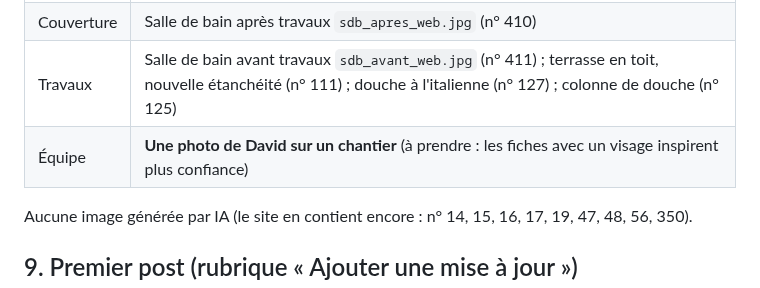
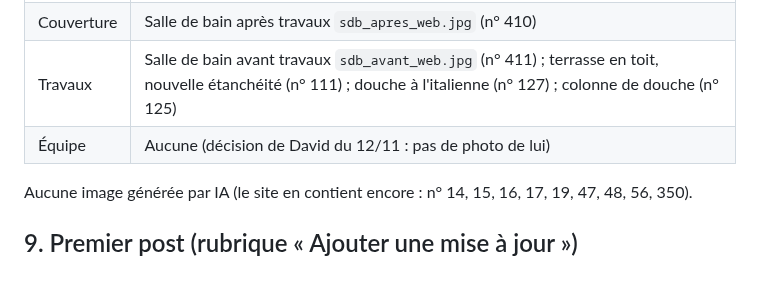
Before and after one commit to davidfray/assistant-fray, a Markdown page: fray/site/fiche-google-business-2026-11-10.md, the part around the change. GitHub-like rendering.

```diff
--- a/fray/site/fiche-google-business-2026-11-10.md
+++ b/fray/site/fiche-google-business-2026-11-10.md
@@ -65,7 +65,7 @@ Palamós · Calonge i Sant Antoni · Platja d'Aro · Palafrugell · Calella de P
 | Logo | `fray_services_logo_option3_palamos_majuscules.png` (média n° 66) |
 | Couverture | Salle de bain après travaux `sdb_apres_web.jpg` (n° 410) |
 | Travaux | Salle de bain avant travaux `sdb_avant_web.jpg` (n° 411) ; terrasse en toit, nouvelle étanchéité (n° 111) ; douche à l'italienne (n° 127) ; colonne de douche (n° 125) |
-| Équipe | **Une photo de David sur un chantier** (à prendre : les fiches avec un visage inspirent plus confiance) |
+| Équipe | Aucune (décision de David du 12/11 : pas de photo de lui) |
 
 Aucune image générée par IA (le site en contient encore : n° 14, 15, 16, 17, 19, 47, 48, 56, 350).
 
```
Also changed, not shown: CLAUDE.md (+3 -2 lines).
